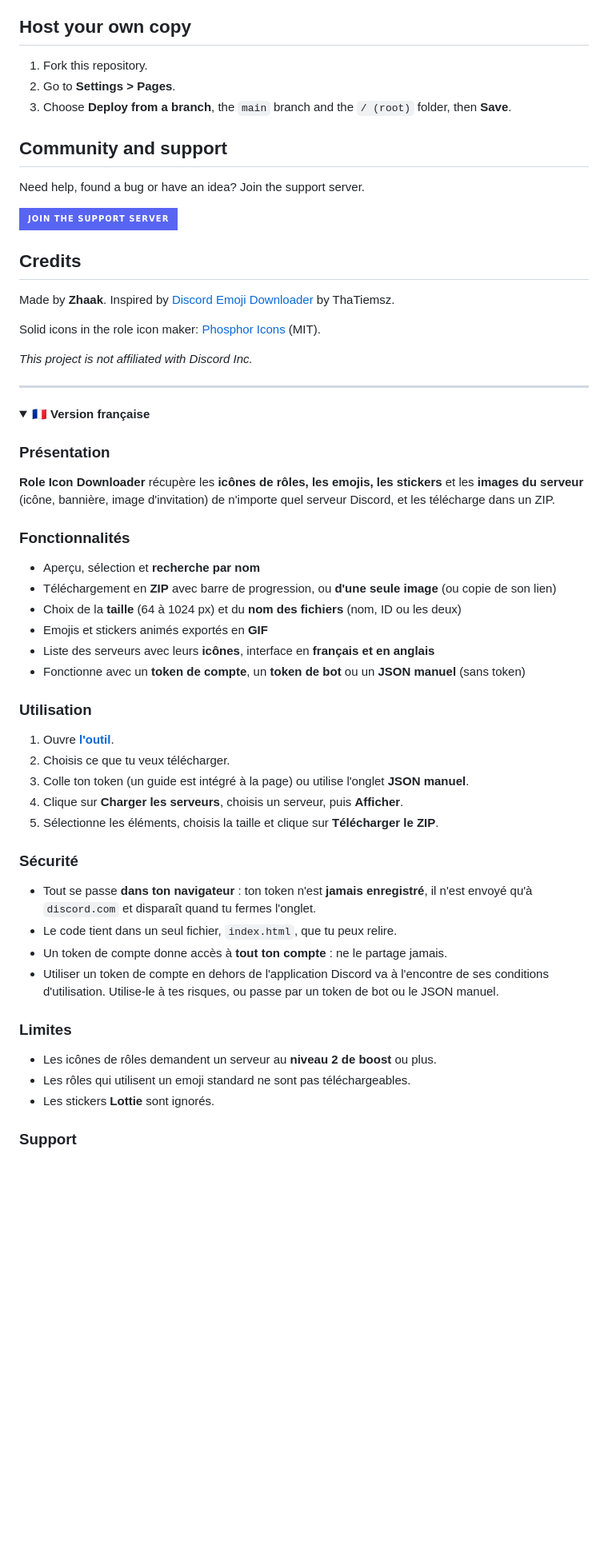
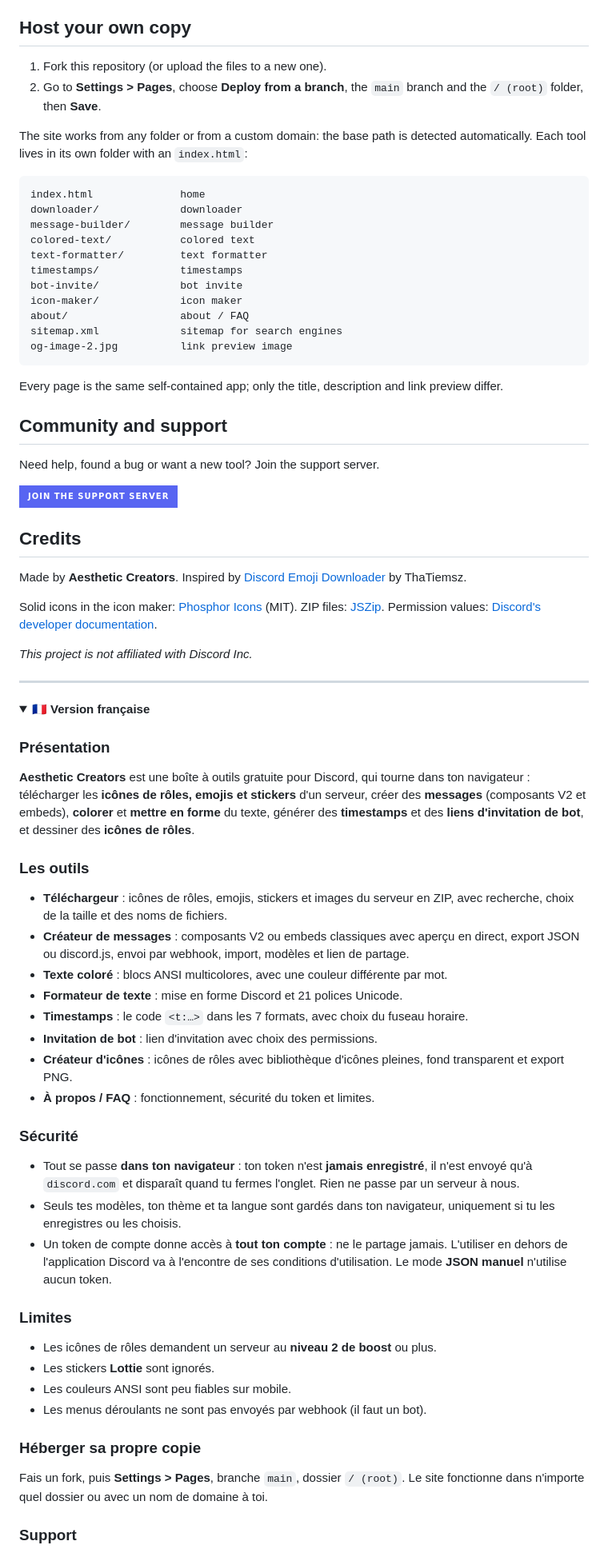
Before and after one commit to Zhaak63/Role-Icon-Downloader, a Markdown page: README.md, the part around one of its changes. Shown at 80% size. Drawn GitHub-style; folded sections open; badges without logos; blank space fills up the shorter version.

````diff
--- a/README.md
+++ b/README.md
@@ -56,21 +61,38 @@
 
 ## Host your own copy
 
-1. Fork this repository.
-2. Go to **Settings > Pages**.
-3. Choose **Deploy from a branch**, the `main` branch and the `/ (root)` folder, then **Save**.
+1. Fork this repository (or upload the files to a new one).
+2. Go to **Settings > Pages**, choose **Deploy from a branch**, the `main` branch and the `/ (root)` folder, then **Save**.
+
+The site works from any folder or from a custom domain: the base path is detected automatically. Each tool lives in its own folder with an `index.html`:
+
+```
+index.html              home
+downloader/             downloader
+message-builder/        message builder
+colored-text/           colored text
+text-formatter/         text formatter
+timestamps/             timestamps
+bot-invite/             bot invite
+icon-maker/             icon maker
+about/                  about / FAQ
+sitemap.xml             sitemap for search engines
+og-image-2.jpg          link preview image
+```
+
+Every page is the same self-contained app; only the title, description and link preview differ.
 
 ## Community and support
 
-Need help, found a bug or have an idea? Join the support server.
+Need help, found a bug or want a new tool? Join the support server.
 
 [![Join the Discord](https://img.shields.io/badge/Join%20the%20support%20server-5865F2?style=for-the-badge&logo=discord&logoColor=white)](https://discord.gg/94seN7srjv)
 
 ## Credits
 
-Made by **Zhaak**. Inspired by [Discord Emoji Downloader](https://github.com/ThaTiemsz/Discord-Emoji-Downloader) by ThaTiemsz.
+Made by **Aesthetic Creators**. Inspired by [Discord Emoji Downloader](https://github.com/ThaTiemsz/Discord-Emoji-Downloader) by ThaTiemsz.
 
-Solid icons in the role icon maker: [Phosphor Icons](https://phosphoricons.com) (MIT).
+Solid icons in the icon maker: [Phosphor Icons](https://phosphoricons.com) (MIT). ZIP files: [JSZip](https://stuk.github.io/jszip/). Permission values: [Discord's developer documentation](https://docs.discord.com/developers/topics/permissions).
 
 *This project is not affiliated with Discord Inc.*
 
@@ -81,37 +103,35 @@ Solid icons in the role icon maker: [Phosphor Icons](https://phosphoricons.com)
 
 ### Présentation
 
-**Role Icon Downloader** récupère les **icônes de rôles, les emojis, les stickers** et les **images du serveur** (icône, bannière, image d'invitation) de n'importe quel serveur Discord, et les télécharge dans un ZIP.
+**Aesthetic Creators** est une boîte à outils gratuite pour Discord, qui tourne dans ton navigateur : télécharger les **icônes de rôles, emojis et stickers** d'un serveur, créer des **messages** (composants V2 et embeds), **colorer** et **mettre en forme** du texte, générer des **timestamps** et des **liens d'invitation de bot**, et dessiner des **icônes de rôles**.
 
-### Fonctionnalités
+### Les outils
 
-- Aperçu, sélection et **recherche par nom**
-- Téléchargement en **ZIP** avec barre de progression, ou **d'une seule image** (ou copie de son lien)
-- Choix de la **taille** (64 à 1024 px) et du **nom des fichiers** (nom, ID ou les deux)
-- Emojis et stickers animés exportés en **GIF**
-- Liste des serveurs avec leurs **icônes**, interface en **français et en anglais**
-- Fonctionne avec un **token de compte**, un **token de bot** ou un **JSON manuel** (sans token)
-
-### Utilisation
-
-1. Ouvre **[l'outil](https://zhaak63.github.io/Role-Icon-Downloader/)**.
-2. Choisis ce que tu veux télécharger.
-3. Colle ton token (un guide est intégré à la page) ou utilise l'onglet **JSON manuel**.
-4. Clique sur **Charger les serveurs**, choisis un serveur, puis **Afficher**.
-5. Sélectionne les éléments, choisis la taille et clique sur **Télécharger le ZIP**.
+- **Téléchargeur** : icônes de rôles, emojis, stickers et images du serveur en ZIP, avec recherche, choix de la taille et des noms de fichiers.
+- **Créateur de messages** : composants V2 ou embeds classiques avec aperçu en direct, export JSON ou discord.js, envoi par webhook, import, modèles et lien de partage.
+- **Texte coloré** : blocs ANSI multicolores, avec une couleur différente par mot.
+- **Formateur de texte** : mise en forme Discord et 21 polices Unicode.
+- **Timestamps** : le code `<t:…>` dans les 7 formats, avec choix du fuseau horaire.
+- **Invitation de bot** : lien d'invitation avec choix des permissions.
+- **Créateur d'icônes** : icônes de rôles avec bibliothèque d'icônes pleines, fond transparent et export PNG.
+- **À propos / FAQ** : fonctionnement, sécurité du token et limites.
 
 ### Sécurité
 
-- Tout se passe **dans ton navigateur** : ton token n'est **jamais enregistré**, il n'est envoyé qu'à `discord.com` et disparaît quand tu fermes l'onglet.
-- Le code tient dans un seul fichier, `index.html`, que tu peux relire.
-- Un token de compte donne accès à **tout ton compte** : ne le partage jamais.
-- Utiliser un token de compte en dehors de l'application Discord va à l'encontre de ses conditions d'utilisation. Utilise-le à tes risques, ou passe par un token de bot ou le JSON manuel.
+- Tout se passe **dans ton navigateur** : ton token n'est **jamais enregistré**, il n'est envoyé qu'à `discord.com` et disparaît quand tu fermes l'onglet. Rien ne passe par un serveur à nous.
+- Seuls tes modèles, ton thème et ta langue sont gardés dans ton navigateur, uniquement si tu les enregistres ou les choisis.
+- Un token de compte donne accès à **tout ton compte** : ne le partage jamais. L'utiliser en dehors de l'application Discord va à l'encontre de ses conditions d'utilisation. Le mode **JSON manuel** n'utilise aucun token.
 
 ### Limites
 
 - Les icônes de rôles demandent un serveur au **niveau 2 de boost** ou plus.
-- Les rôles qui utilisent un emoji standard ne sont pas téléchargeables.
 - Les stickers **Lottie** sont ignorés.
+- Les couleurs ANSI sont peu fiables sur mobile.
+- Les menus déroulants ne sont pas envoyés par webhook (il faut un bot).
+
+### Héberger sa propre copie
+
+Fais un fork, puis **Settings > Pages**, branche `main`, dossier `/ (root)`. Le site fonctionne dans n'importe quel dossier ou avec un nom de domaine à toi.
 
 ### Support
 
````
Also changed, not shown: other parts of README.md (+38 -33 lines).
